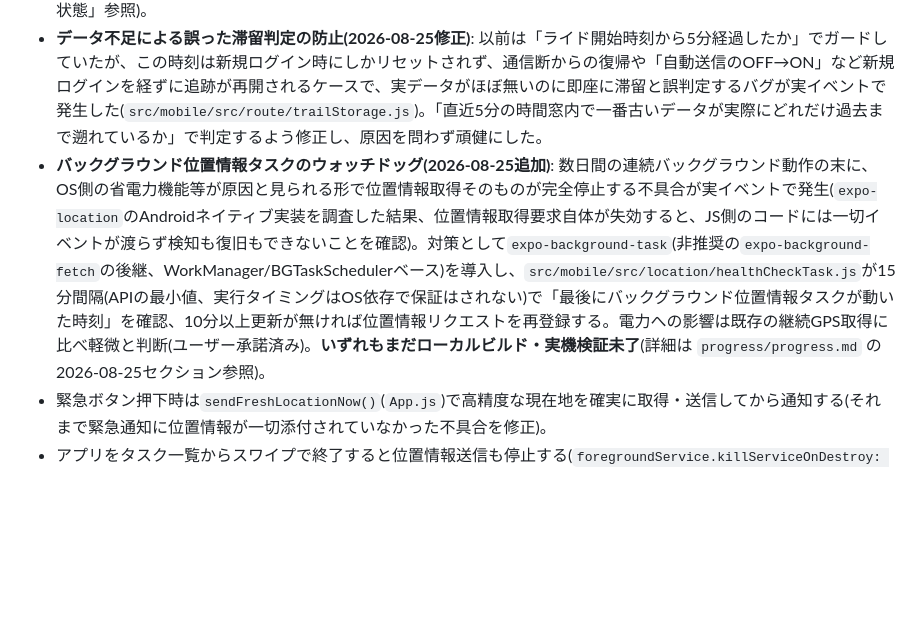
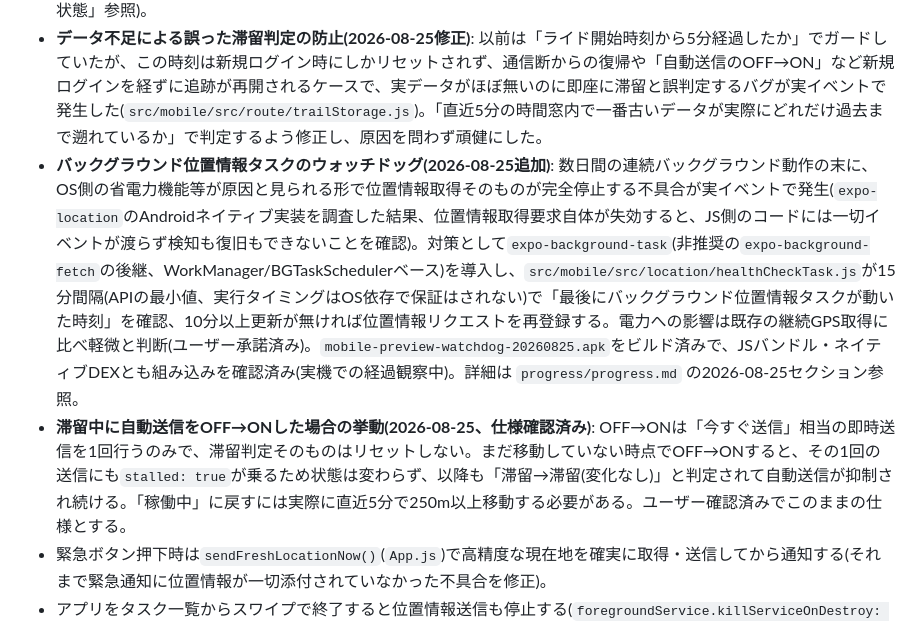
Before and after one commit to junen2001-ui/cycling-tracking-app, a Markdown page: CLAUDE.md, the part around the change. Rendered like a GitHub page; blank space fills up the shorter version.

```diff
--- a/CLAUDE.md
+++ b/CLAUDE.md
@@ -45,7 +45,8 @@
 - **位置情報の送信方針(2026-08-09見直し)**: `accuracy`は`High`固定(`Balanced`はAndroidネイティブ側で`PRIORITY_BALANCED_POWER_ACCURACY`となりWi-Fi/基地局ベースの間延びした測位になる不具合が実機で確認されたため、`Balanced`は不採用)。送信間隔は`LOCATION_SEND_INTERVAL_MS`(`src/mobile/src/config.js`、現在60秒)。「移動25m未満は送信しない」はOSの`distanceInterval`に頼らず`src/mobile/src/route/trailStorage.js`の`evaluateLocationForSending()`で軌跡データから自前に計算する(OS側の直線距離フィルタは移動を検知し損ねることがあった)。
 - **滞留(stalled)判定はアプリ側で実施**: 直近5分の移動距離が250m未満なら滞留とみなす(`STALLED_WINDOW_MS`/`STALLED_DISTANCE_THRESHOLD_M`)。**滞留に入った瞬間・滞留から復帰した瞬間のみ送信し、滞留継続中は送信しない**(電力節約、ユーザー指示)。「ロスト」(通信断)はサーバー側の別概念で、直近が稼働中と分かっていたのに10分間無音の場合のみ判定する(滞留由来の意図的な無音とは区別、2026-08-10修正。詳細は上記「現在の状態」参照)。
 - **データ不足による誤った滞留判定の防止(2026-08-25修正)**: 以前は「ライド開始時刻から5分経過したか」でガードしていたが、この時刻は新規ログイン時にしかリセットされず、通信断からの復帰や「自動送信のOFF→ON」など新規ログインを経ずに追跡が再開されるケースで、実データがほぼ無いのに即座に滞留と誤判定するバグが実イベントで発生した(`src/mobile/src/route/trailStorage.js`)。「直近5分の時間窓内で一番古いデータが実際にどれだけ過去まで遡れているか」で判定するよう修正し、原因を問わず頑健にした。
-- **バックグラウンド位置情報タスクのウォッチドッグ(2026-08-25追加)**: 数日間の連続バックグラウンド動作の末に、OS側の省電力機能等が原因と見られる形で位置情報取得そのものが完全停止する不具合が実イベントで発生(`expo-location`のAndroidネイティブ実装を調査した結果、位置情報取得要求自体が失効すると、JS側のコードには一切イベントが渡らず検知も復旧もできないことを確認)。対策として`expo-background-task`(非推奨の`expo-background-fetch`の後継、WorkManager/BGTaskSchedulerベース)を導入し、`src/mobile/src/location/healthCheckTask.js`が15分間隔(APIの最小値、実行タイミングはOS依存で保証はされない)で「最後にバックグラウンド位置情報タスクが動いた時刻」を確認、10分以上更新が無ければ位置情報リクエストを再登録する。電力への影響は既存の継続GPS取得に比べ軽微と判断(ユーザー承諾済み)。**いずれもまだローカルビルド・実機検証未了**(詳細は `progress/progress.md` の2026-08-25セクション参照)。
+- **バックグラウンド位置情報タスクのウォッチドッグ(2026-08-25追加)**: 数日間の連続バックグラウンド動作の末に、OS側の省電力機能等が原因と見られる形で位置情報取得そのものが完全停止する不具合が実イベントで発生(`expo-location`のAndroidネイティブ実装を調査した結果、位置情報取得要求自体が失効すると、JS側のコードには一切イベントが渡らず検知も復旧もできないことを確認)。対策として`expo-background-task`(非推奨の`expo-background-fetch`の後継、WorkManager/BGTaskSchedulerベース)を導入し、`src/mobile/src/location/healthCheckTask.js`が15分間隔(APIの最小値、実行タイミングはOS依存で保証はされない)で「最後にバックグラウンド位置情報タスクが動いた時刻」を確認、10分以上更新が無ければ位置情報リクエストを再登録する。電力への影響は既存の継続GPS取得に比べ軽微と判断(ユーザー承諾済み)。`mobile-preview-watchdog-20260825.apk`をビルド済みで、JSバンドル・ネイティブDEXとも組み込みを確認済み(実機での経過観察中)。詳細は `progress/progress.md` の2026-08-25セクション参照。
+- **滞留中に自動送信をOFF→ONした場合の挙動(2026-08-25、仕様確認済み)**: OFF→ONは「今すぐ送信」相当の即時送信を1回行うのみで、滞留判定そのものはリセットしない。まだ移動していない時点でOFF→ONすると、その1回の送信にも`stalled: true`が乗るため状態は変わらず、以降も「滞留→滞留(変化なし)」と判定されて自動送信が抑制され続ける。「稼働中」に戻すには実際に直近5分で250m以上移動する必要がある。ユーザー確認済みでこのままの仕様とする。
 - 緊急ボタン押下時は`sendFreshLocationNow()`(`App.js`)で高精度な現在地を確実に取得・送信してから通知する(それまで緊急通知に位置情報が一切添付されていなかった不具合を修正)。
 - アプリをタスク一覧からスワイプで終了すると位置情報送信も停止する(`foregroundService.killServiceOnDestroy: true`)。通常のバックグラウンド(画面ロック・他アプリ切替)では継続する。
 - 走行軌跡を`trailStorage.js`でログイン〜ログアウトの全区間分ローカル保存し、`RouteMapScreen.js`でピンクのポリライン+進行方向を示す矢印マーカーとして表示する。
```
Also changed, not shown: progress/progress.md (+11 -2 lines).
